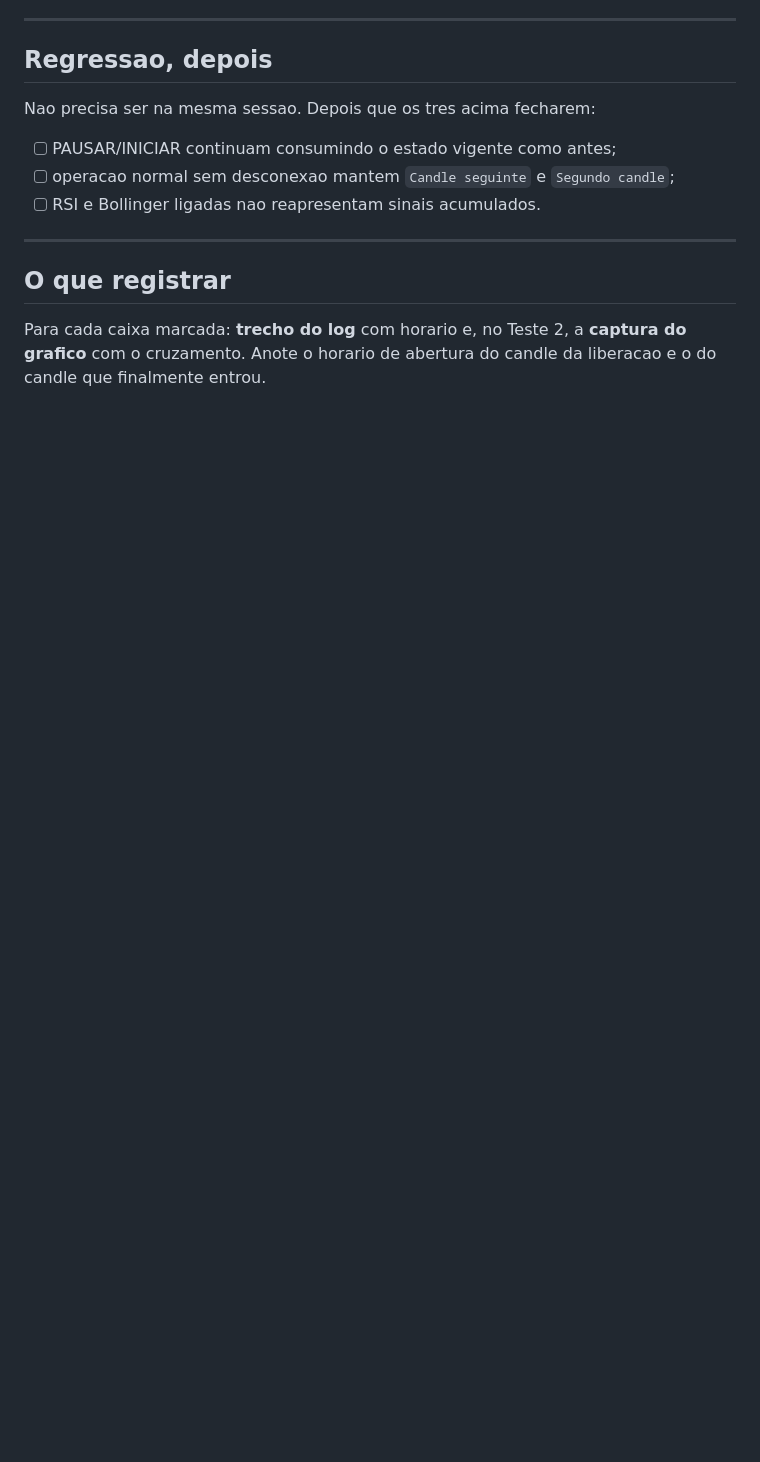
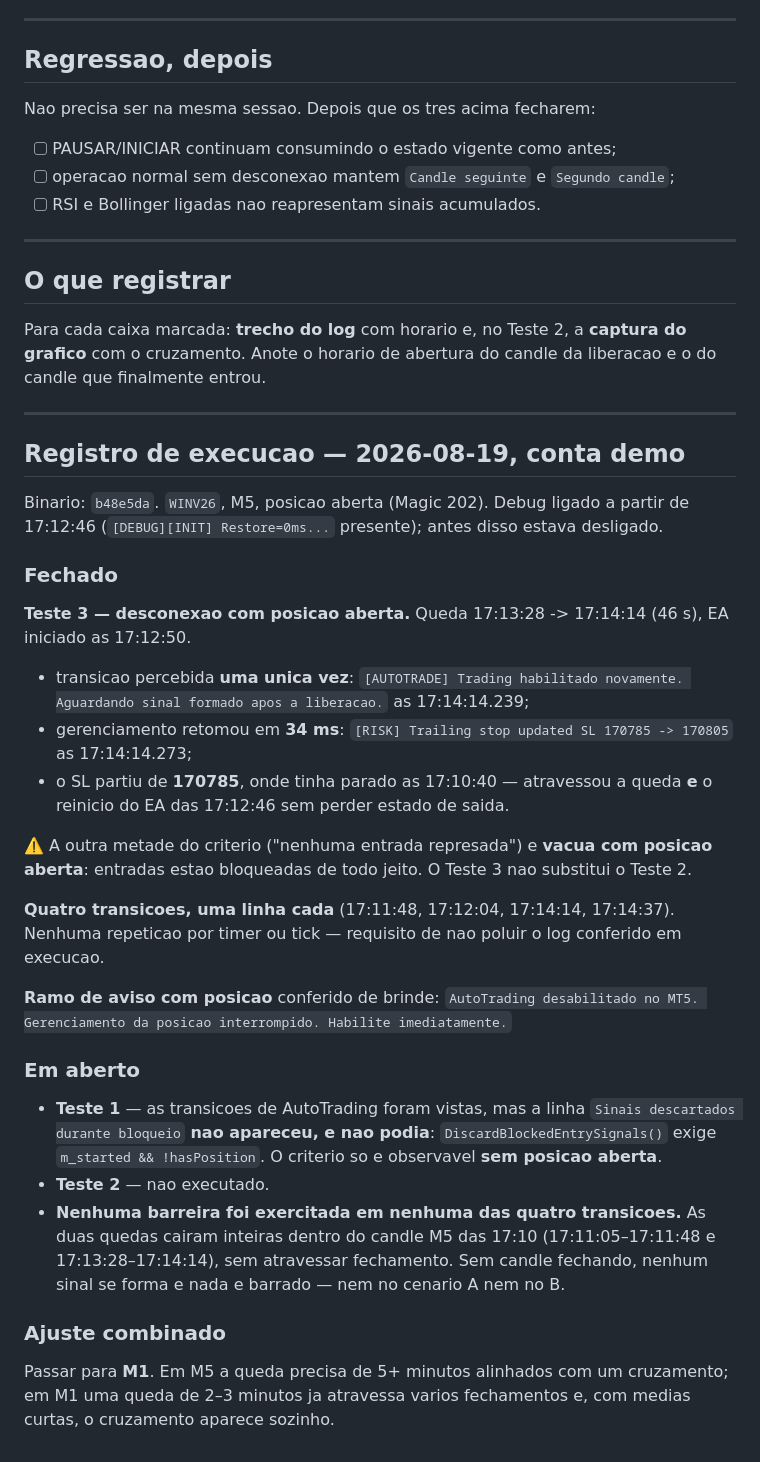
Before and after one commit to EPFILHO/Fusion, a Markdown page: docs/FIX_SINAL_REPRESADO_TESTES.md, the part around one of its changes. Rendered like a GitHub page; blank space fills up the shorter version.

Commit message:
Registrar a execucao do Teste 3 e o que ficou em aberto
Conta demo, WINV26 M5, binario b48e5da. Teste 3 fechado na parte verificavel: a
transicao foi percebida uma unica vez e o trailing retomou 34 ms depois da volta,
partindo do SL onde tinha parado - atravessou a queda e um reinicio do EA sem
perder estado de saida. Quatro transicoes, uma linha cada: o requisito de nao
poluir o log foi conferido em execucao, nao so por leitura.

Fica registrado que a outra metade do criterio do Teste 3 e vacua com posicao
aberta, que o criterio do Teste 1 so e observavel sem posicao (a guarda de
DiscardBlockedEntrySignals exige !hasPosition) e que nenhuma das quatro
transicoes exercitou a barreira - as duas quedas cairam inteiras dentro do mesmo
candle M5.

Co-Authored-By: Claude Opus 5 <noreply@anthropic.com>

```diff
--- a/docs/FIX_SINAL_REPRESADO_TESTES.md
+++ b/docs/FIX_SINAL_REPRESADO_TESTES.md
@@ -132,3 +132,46 @@ Nao precisa ser na mesma sessao. Depois que os tres acima fecharem:
 
 Para cada caixa marcada: **trecho do log** com horario e, no Teste 2, a **captura do grafico** com o
 cruzamento. Anote o horario de abertura do candle da liberacao e o do candle que finalmente entrou.
+
+---
+
+## Registro de execucao — 2026-08-19, conta demo
+
+Binario: `b48e5da`. `WINV26`, M5, posicao aberta (Magic 202). Debug ligado a partir de 17:12:46
+(`[DEBUG][INIT] Restore=0ms...` presente); antes disso estava desligado.
+
+### Fechado
+
+**Teste 3 — desconexao com posicao aberta.** Queda 17:13:28 -> 17:14:14 (46 s), EA iniciado as
+17:12:50.
+
+- transicao percebida **uma unica vez**: `[AUTOTRADE] Trading habilitado novamente. Aguardando sinal
+  formado apos a liberacao.` as 17:14:14.239;
+- gerenciamento retomou em **34 ms**: `[RISK] Trailing stop updated SL 170785 -> 170805` as
+  17:14:14.273;
+- o SL partiu de **170785**, onde tinha parado as 17:10:40 — atravessou a queda **e** o reinicio do EA
+  das 17:12:46 sem perder estado de saida.
+
+⚠️ A outra metade do criterio ("nenhuma entrada represada") e **vacua com posicao aberta**: entradas
+estao bloqueadas de todo jeito. O Teste 3 nao substitui o Teste 2.
+
+**Quatro transicoes, uma linha cada** (17:11:48, 17:12:04, 17:14:14, 17:14:37). Nenhuma repeticao por
+timer ou tick — requisito de nao poluir o log conferido em execucao.
+
+**Ramo de aviso com posicao** conferido de brinde: `AutoTrading desabilitado no MT5. Gerenciamento da
+posicao interrompido. Habilite imediatamente.`
+
+### Em aberto
+
+- **Teste 1** — as transicoes de AutoTrading foram vistas, mas a linha `Sinais descartados durante
+  bloqueio` **nao apareceu, e nao podia**: `DiscardBlockedEntrySignals()` exige `m_started &&
+  !hasPosition`. O criterio so e observavel **sem posicao aberta**.
+- **Teste 2** — nao executado.
+- **Nenhuma barreira foi exercitada em nenhuma das quatro transicoes.** As duas quedas cairam inteiras
+  dentro do candle M5 das 17:10 (17:11:05–17:11:48 e 17:13:28–17:14:14), sem atravessar fechamento.
+  Sem candle fechando, nenhum sinal se forma e nada e barrado — nem no cenario A nem no B.
+
+### Ajuste combinado
+
+Passar para **M1**. Em M5 a queda precisa de 5+ minutos alinhados com um cruzamento; em M1 uma queda
+de 2–3 minutos ja atravessa varios fechamentos e, com medias curtas, o cruzamento aparece sozinho.
```
Also changed, not shown: other parts of docs/FIX_SINAL_REPRESADO_TESTES.md (+1 -1 lines).
